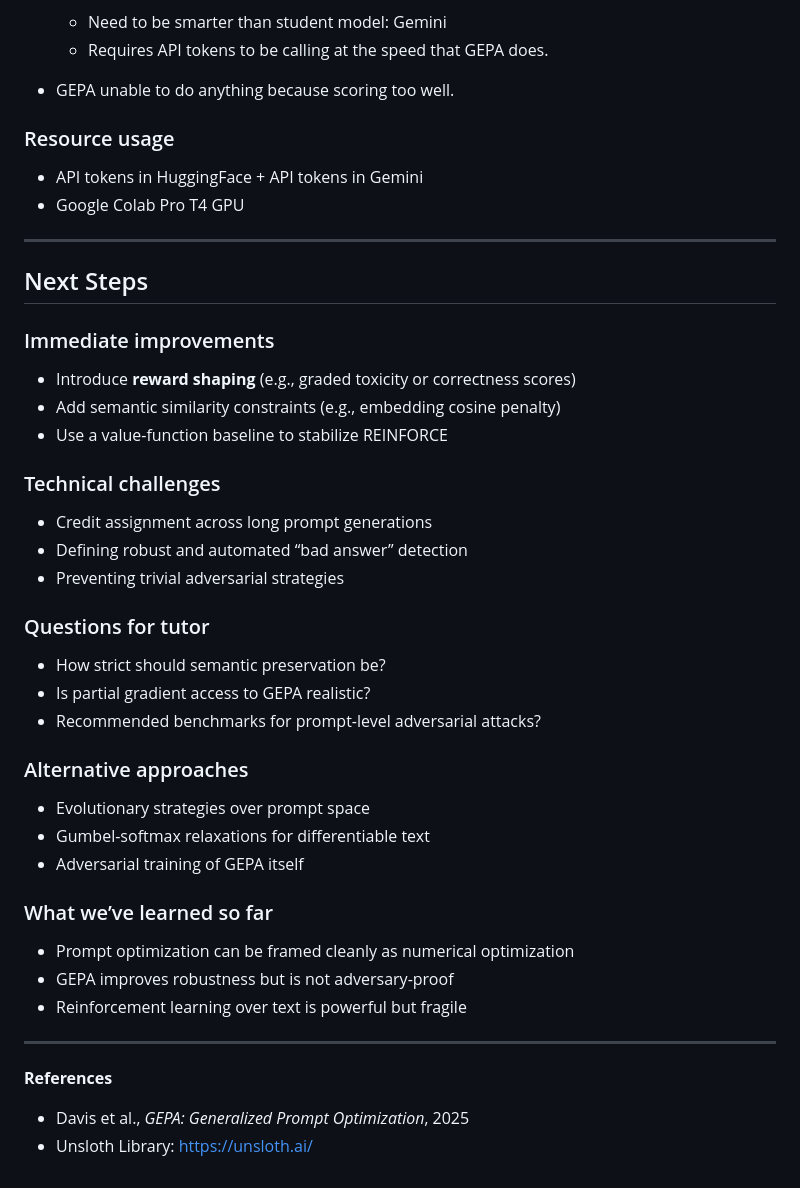
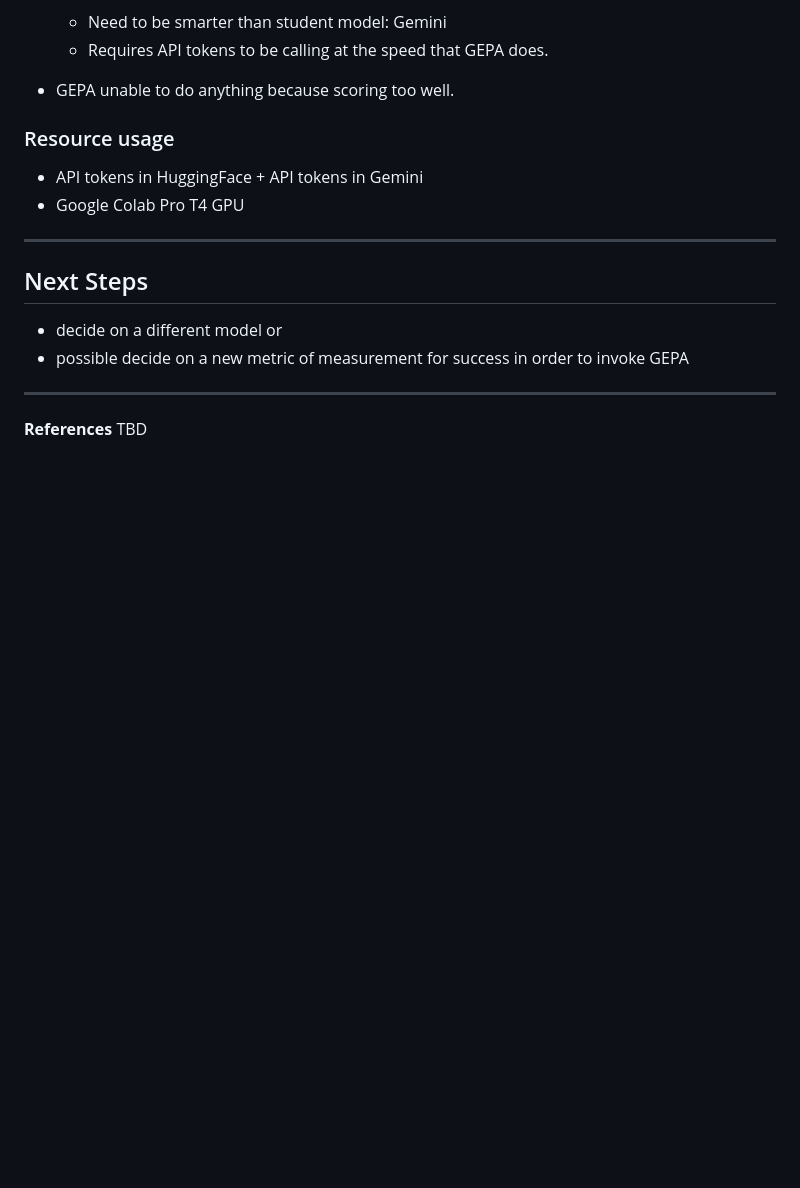
Before and after one commit to 05rentao/prompt-optimization, a Markdown page: report.md, the part around the change. GitHub-like rendering; blank space fills up the shorter version.

Commit message:
Revise report by removing and updating sections
Removed sections on immediate improvements, technical challenges, questions, alternative approaches, and lessons learned. Added a placeholder for future decisions regarding model and success metrics.

```diff
--- a/report.md
+++ b/report.md
@@ -125,33 +125,10 @@ This is optimized using **REINFORCE**, since gradients cannot pass through GEPA
 
 ## Next Steps
 
-### Immediate improvements
-- Introduce **reward shaping** (e.g., graded toxicity or correctness scores)
-- Add semantic similarity constraints (e.g., embedding cosine penalty)
-- Use a value-function baseline to stabilize REINFORCE
-
-### Technical challenges
-- Credit assignment across long prompt generations
-- Defining robust and automated “bad answer” detection
-- Preventing trivial adversarial strategies
-
-### Questions for tutor
-- How strict should semantic preservation be?
-- Is partial gradient access to GEPA realistic?
-- Recommended benchmarks for prompt-level adversarial attacks?
-
-### Alternative approaches
-- Evolutionary strategies over prompt space
-- Gumbel-softmax relaxations for differentiable text
-- Adversarial training of GEPA itself
-
-### What we’ve learned so far
-- Prompt optimization can be framed cleanly as numerical optimization
-- GEPA improves robustness but is not adversary-proof
-- Reinforcement learning over text is powerful but fragile
+- decide on a different model or
+- possible decide on a new metric of measurement for success in order to invoke GEPA
 
 ---
 
 **References**
-- Davis et al., *GEPA: Generalized Prompt Optimization*, 2025
-- Unsloth Library: https://unsloth.ai/
+TBD
```
